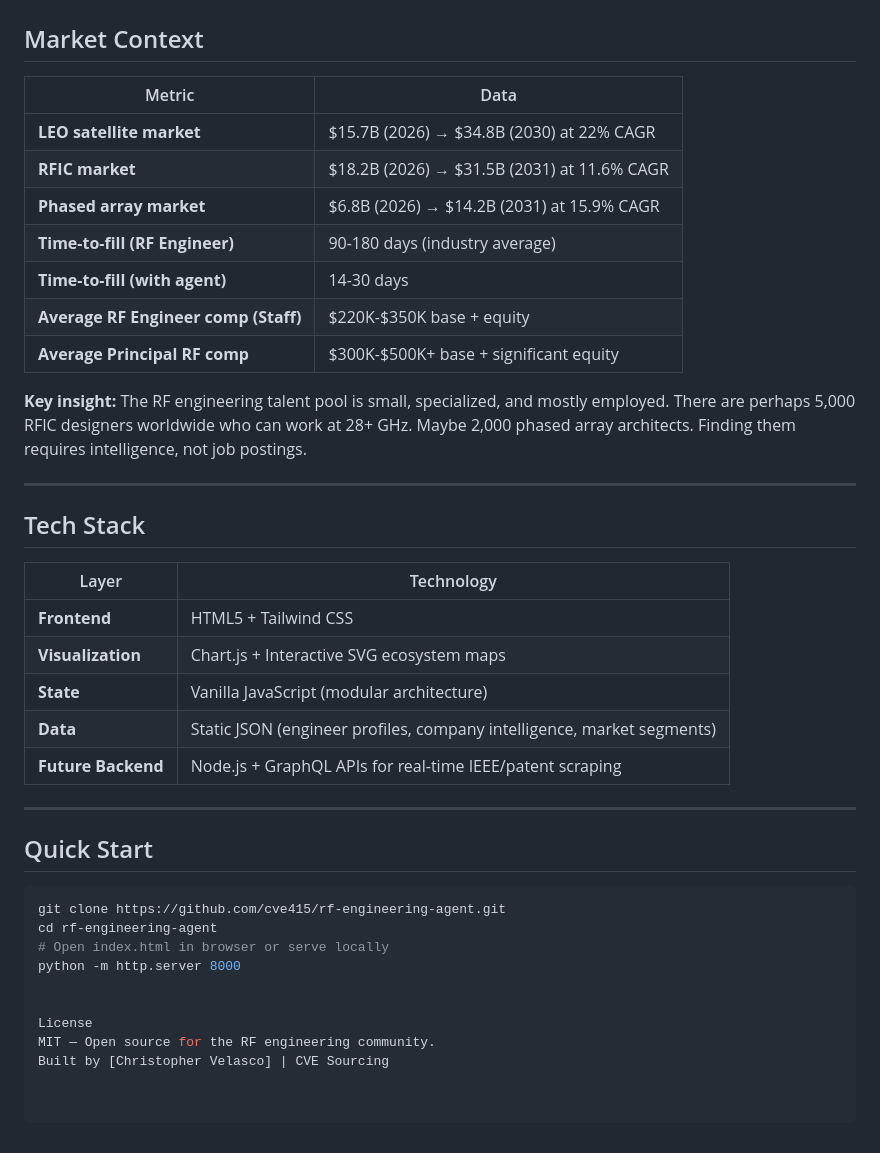
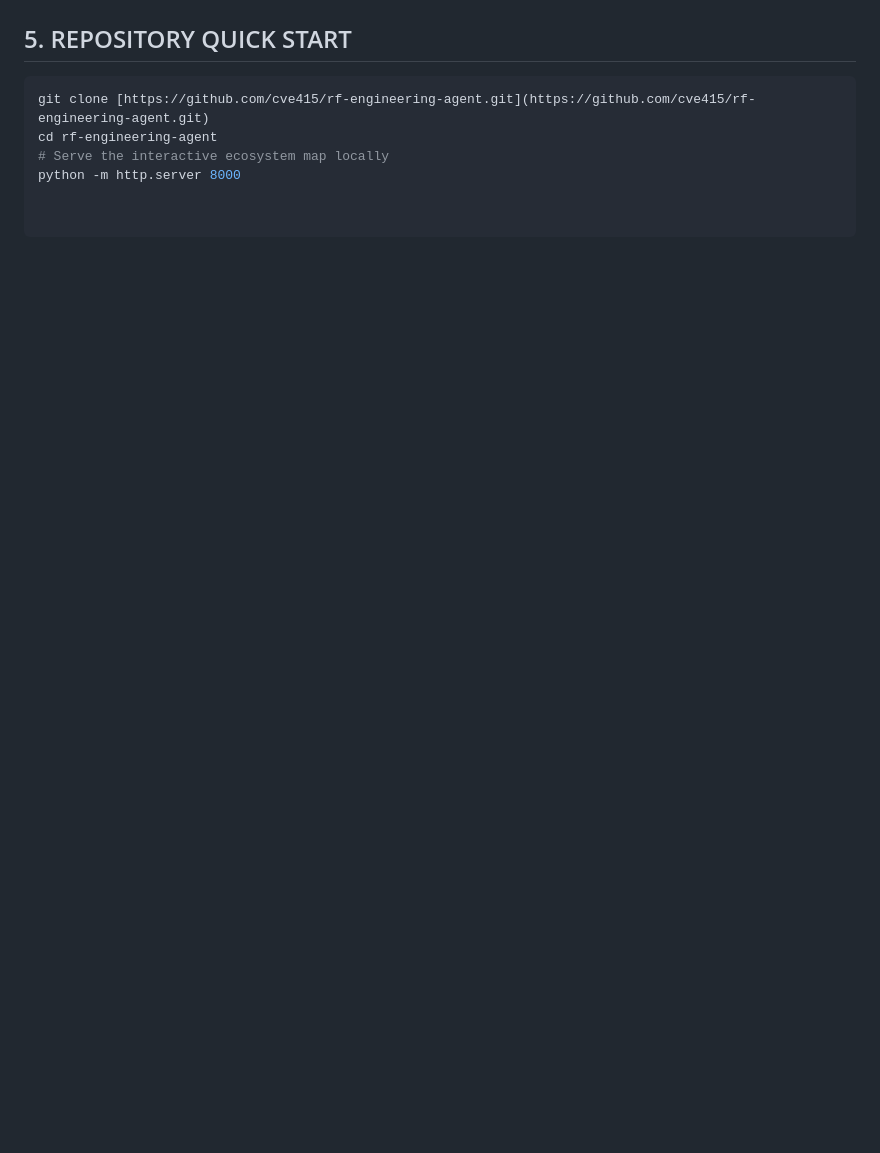
Before and after one commit to cve415/rf-engineering-agent, a Markdown page: README.md, the part around one of its changes. GitHub-like rendering; blank space fills up the shorter version.

````diff
--- a/README.md
+++ b/README.md
@@ -110,40 +50,6 @@ Instead of *"I saw your profile, are you open to opportunities?"* we generate:
-## Market Context
-
-| Metric | Data |
-|--------|------|
-| **LEO satellite market** | $15.7B (2026) → $34.8B (2030) at 22% CAGR |
-| **RFIC market** | $18.2B (2026) → $31.5B (2031) at 11.6% CAGR |
-| **Phased array market** | $6.8B (2026) → $14.2B (2031) at 15.9% CAGR |
-| **Time-to-fill (RF Engineer)** | 90-180 days (industry average) |
-| **Time-to-fill (with agent)** | 14-30 days |
-| **Average RF Engineer comp (Staff)** | $220K-$350K base + equity |
-| **Average Principal RF comp** | $300K-$500K+ base + significant equity |
-
-**Key insight:** The RF engineering talent pool is small, specialized, and mostly employed. There are perhaps 5,000 RFIC designers worldwide who can work at 28+ GHz. Maybe 2,000 phased array architects. Finding them requires intelligence, not job postings.
-
----
-
-## Tech Stack
-
-| Layer | Technology |
-|-------|-----------|
-| **Frontend** | HTML5 + Tailwind CSS |
-| **Visualization** | Chart.js + Interactive SVG ecosystem maps |
-| **State** | Vanilla JavaScript (modular architecture) |
-| **Data** | Static JSON (engineer profiles, company intelligence, market segments) |
-| **Future Backend** | Node.js + GraphQL APIs for real-time IEEE/patent scraping |
-
----
-
-## Quick Start
-
+## 5. REPOSITORY QUICK START
 ```bash
-git clone https://github.com/cve415/rf-engineering-agent.git
+git clone [https://github.com/cve415/rf-engineering-agent.git](https://github.com/cve415/rf-engineering-agent.git)
 cd rf-engineering-agent
-# Open index.html in browser or serve locally
+# Serve the interactive ecosystem map locally
 python -m http.server 8000
-
-
-License
-MIT — Open source for the RF engineering community.
-Built by [Christopher Velasco] | CVE Sourcing
````
Also changed, not shown: other parts of README.md (+34 -94 lines).
